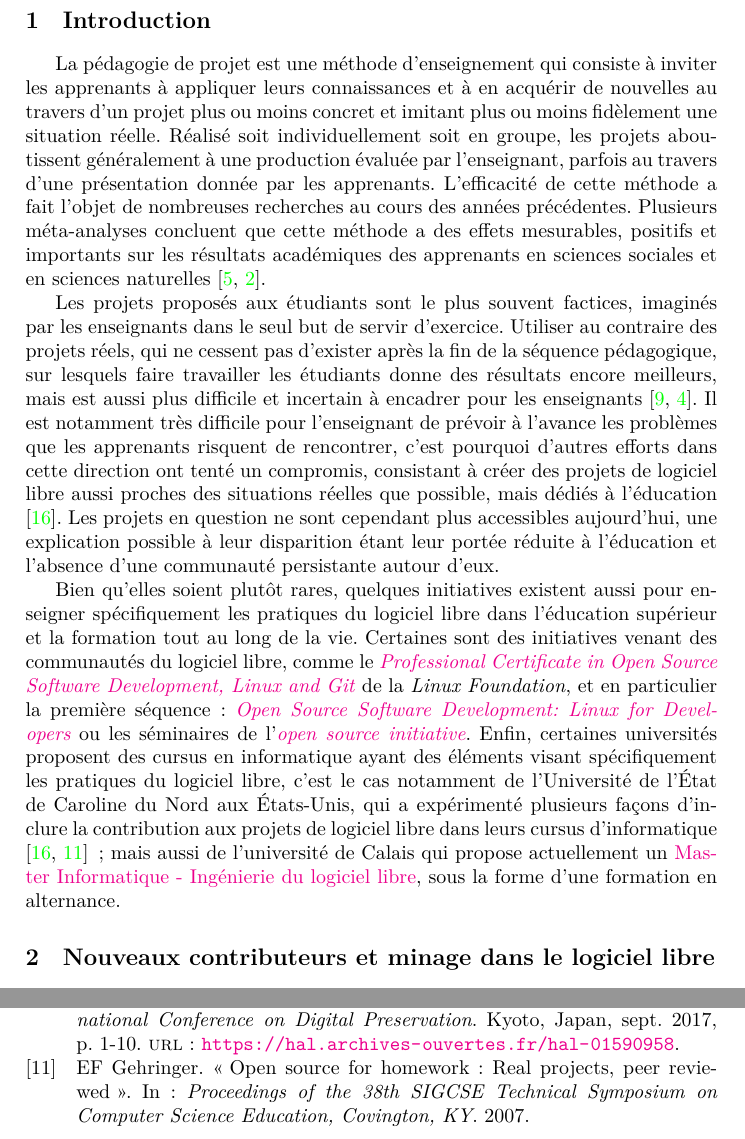
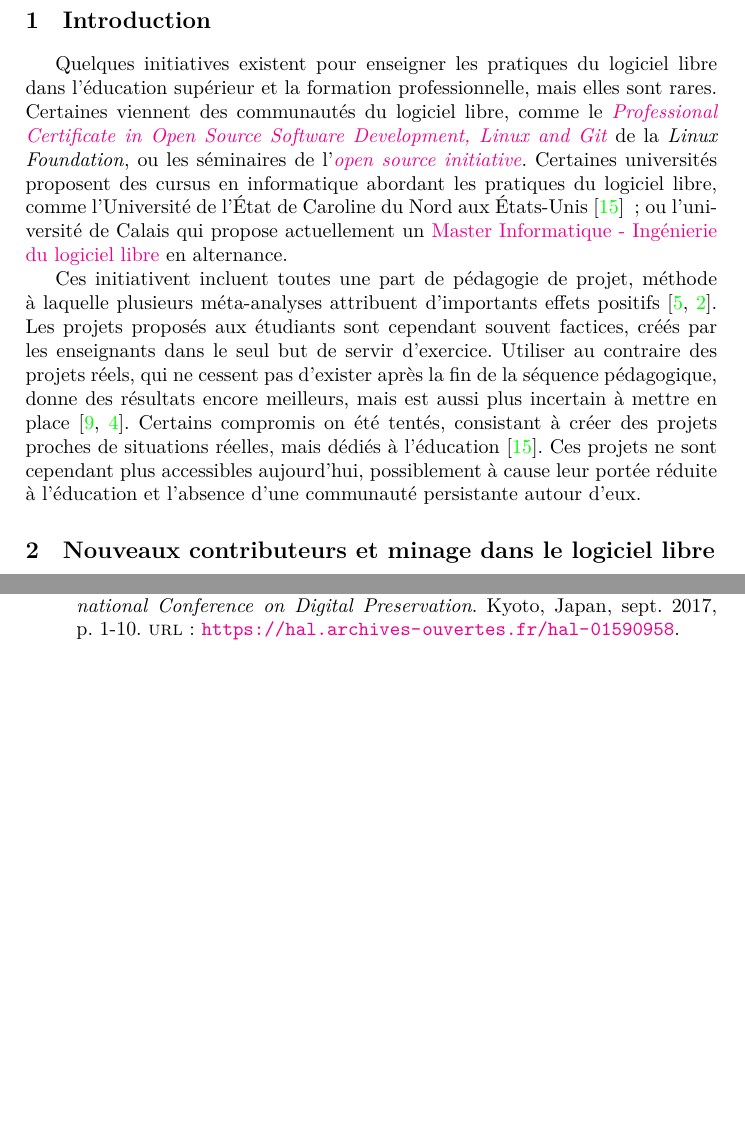
Before and after one commit to Dettorer/synva-dissertation, a LaTeX paper (EIAH_2023_paper/paper.tex): two parts of pages 2 and 15 of 17, joined at a grey line, cut so that both start at the same text, the shorter picture padded with empty space. Compiled offline with XeLaTeX.

Commit message:
EIAH: rework the introduction

```diff
--- a/EIAH_2023_paper/paper.tex
+++ b/EIAH_2023_paper/paper.tex
@@ -108,42 +108,27 @@
 
     \section{Introduction}
 
-    La pédagogie de projet est une méthode d'enseignement qui consiste à inviter les apprenants à appliquer
-    leurs connaissances et à en acquérir de nouvelles au travers d'un projet plus ou moins concret et imitant
-    plus ou moins fidèlement une situation réelle. Réalisé soit individuellement soit en groupe, les projets
-    aboutissent généralement à une production évaluée par l'enseignant, parfois au travers d'une présentation
-    donnée par les apprenants. L'efficacité de cette méthode a fait l'objet de nombreuses recherches au cours
-    des années précédentes. Plusieurs méta-analyses concluent que cette méthode a des effets mesurables,
-    positifs et importants sur les résultats académiques des apprenants en sciences sociales et en sciences
-    naturelles \cite{pbl-2019, pbl-2018}.
+    Quelques initiatives existent pour enseigner les pratiques du logiciel libre dans l'éducation supérieur et
+    la formation professionnelle, mais elles sont rares. Certaines viennent des communautés du logiciel libre,
+    comme le
+    \href{https://www.edx.org/professional-certificate/linuxfoundationx-open-source-software-development-linux-and-git}{\en{Professional
+    Certificate in Open Source Software Development, Linux and Git}} de la \en{Linux Foundation}, ou les
+    séminaires de l'\href{https://opensource.org/osi-open-source-education}{\en{open source initiative}}.
+    Certaines universités proposent des cursus en informatique abordant les pratiques du logiciel libre, comme
+    l'Université de l'État de Caroline du Nord aux États-Unis \parencite{oss-edu-2008} ; ou
+    l'université de Calais qui propose actuellement un
+    \href{https://www.univ-littoral.fr/formation/offre-de-formation/masters/master-informatique-ingenierie-du-logiciel-libre/}{Master
+    Informatique - Ingénierie du logiciel libre} en alternance.
 
-    Les projets proposés aux étudiants sont le plus souvent factices, imaginés par les enseignants dans le
-    seul but de servir d'exercice. Utiliser au contraire des projets réels, qui ne cessent pas d'exister après
-    la fin de la séquence pédagogique, sur lesquels faire travailler les étudiants donne des résultats encore
-    meilleurs, mais est aussi plus difficile et incertain à encadrer pour les enseignants \cite{real-pbl-2010,
-    real-pbl-2004}. Il est notamment très difficile pour l'enseignant de prévoir à l'avance les problèmes que
-    les apprenants risquent de rencontrer, c'est pourquoi d'autres efforts dans cette direction ont tenté un
-    compromis, consistant à créer des projets de logiciel libre aussi proches des situations réelles que
-    possible, mais dédiés à l'éducation \cite{oss-edu-2008}. Les projets en question ne sont cependant plus
-    accessibles aujourd'hui, une explication possible à leur disparition étant leur portée réduite à
-    l'éducation et l'absence d'une communauté persistante autour d'eux.
-
-    Bien qu'elles soient plutôt rares, quelques initiatives existent aussi pour enseigner spécifiquement les
-    pratiques du logiciel libre dans l'éducation supérieur et la formation tout au long de la vie. Certaines
-    sont des initiatives venant des communautés du logiciel libre, comme le
-    \href{https://www.edx.org/professional-certificate/linuxfoundationx-open-source-software-development-linux-and-git}{\en{Professional
-    Certificate in Open Source Software Development, Linux and Git}} de la \en{Linux Foundation}, et en
-    particulier la première séquence :
-    \href{https://www.edx.org/course/open-source-software-development-linux-for-developers}{\en{Open Source
-    Software Development: Linux for Developers}} ou les séminaires de
-    l'\href{https://opensource.org/osi-open-source-education}{\en{open source initiative}}. Enfin, certaines
-    universités proposent des cursus en informatique ayant des éléments visant spécifiquement les pratiques du
-    logiciel libre, c'est le cas notamment de l'Université de l'État de Caroline du Nord aux États-Unis, qui a
-    expérimenté plusieurs façons d'inclure la contribution aux projets de logiciel libre dans leurs cursus
-    d'informatique \cite{oss-edu-2008, oss-edu-2007} ; mais aussi de l'université de Calais qui propose
-    actuellement un
-    \href{https://www.univ-littoral.fr/formation/offre-de-formation/masters/master-informatique-ingenierie-du-logiciel-libre/}{Master
-    Informatique - Ingénierie du logiciel libre}, sous la forme d'une formation en alternance.
+    Ces initiativent incluent toutes une part de pédagogie de projet, méthode à laquelle plusieurs
+    méta-analyses attribuent d'importants effets positifs \cite{pbl-2019, pbl-2018}. Les projets proposés aux
+    étudiants sont cependant souvent factices, créés par les enseignants dans le seul but de servir
+    d'exercice. Utiliser au contraire des projets réels, qui ne cessent pas d'exister après la fin de la
+    séquence pédagogique, donne des résultats encore meilleurs, mais est aussi plus incertain à mettre en
+    place \cite{real-pbl-2010, real-pbl-2004}. Certains compromis on été tentés, consistant à créer des
+    projets proches de situations réelles, mais dédiés à l'éducation \cite{oss-edu-2008}. Ces projets ne sont
+    cependant plus accessibles aujourd'hui, possiblement à cause leur portée réduite à l'éducation et
+    l'absence d'une communauté persistante autour d'eux.
 
     \section{Nouveaux contributeurs et minage dans le logiciel libre}
 
```
